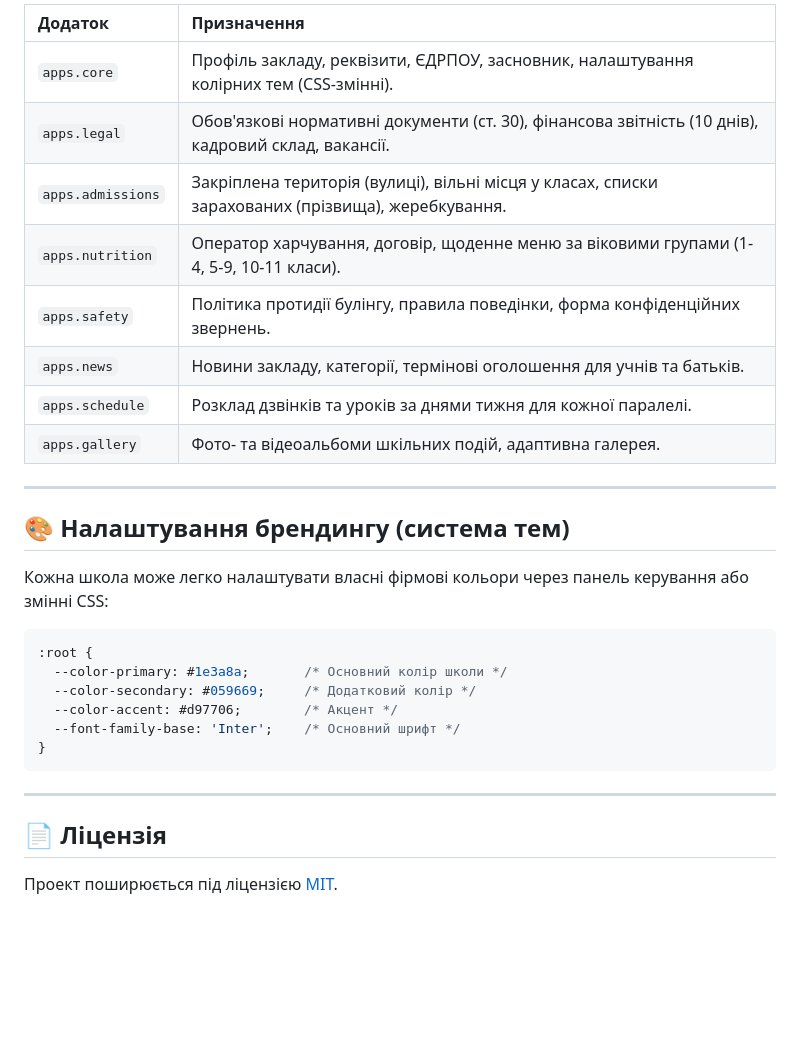
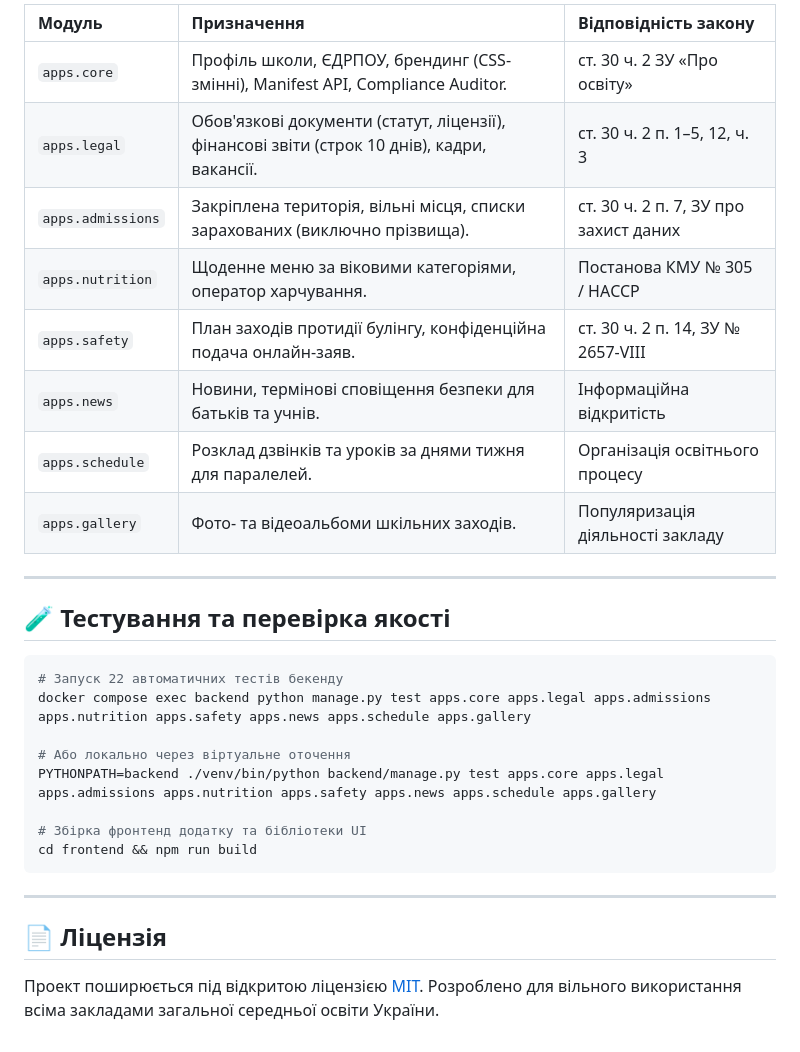
Before and after one commit to shadowlockck/framewrok-for-school, a Markdown page: README.md, the part around one of its changes. GitHub-like rendering; blank space fills up the shorter version.

````diff
--- a/README.md
+++ b/README.md
@@ -99,32 +182,33 @@ docker compose exec backend python manage.py test apps.core apps.legal apps.admi
 
-| Додаток | Призначення |
-| :--- | :--- |
-| `apps.core` | Профіль закладу, реквізити, ЄДРПОУ, засновник, налаштування колірних тем (CSS-змінні). |
-| `apps.legal` | Обов'язкові нормативні документи (ст. 30), фінансова звітність (10 днів), кадровий склад, вакансії. |
-| `apps.admissions` | Закріплена територія (вулиці), вільні місця у класах, списки зарахованих (прізвища), жеребкування. |
-| `apps.nutrition` | Оператор харчування, договір, щоденне меню за віковими групами (1-4, 5-9, 10-11 класи). |
-| `apps.safety` | Політика протидії булінгу, правила поведінки, форма конфіденційних звернень. |
-| `apps.news` | Новини закладу, категорії, термінові оголошення для учнів та батьків. |
-| `apps.schedule` | Розклад дзвінків та уроків за днями тижня для кожної паралелі. |
-| `apps.gallery` | Фото- та відеоальбоми шкільних подій, адаптивна галерея. |
+| Модуль | Призначення | Відповідність закону |
+| :--- | :--- | :--- |
+| `apps.core` | Профіль школи, ЄДРПОУ, брендинг (CSS-змінні), Manifest API, Compliance Auditor. | ст. 30 ч. 2 ЗУ «Про освіту» |
+| `apps.legal` | Обов'язкові документи (статут, ліцензії), фінансові звіти (строк 10 днів), кадри, вакансії. | ст. 30 ч. 2 п. 1–5, 12, ч. 3 |
+| `apps.admissions` | Закріплена територія, вільні місця, списки зарахованих (виключно прізвища). | ст. 30 ч. 2 п. 7, ЗУ про захист даних |
+| `apps.nutrition` | Щоденне меню за віковими категоріями, оператор харчування. | Постанова КМУ № 305 / НАССР |
+| `apps.safety` | План заходів протидії булінгу, конфіденційна подача онлайн-заяв. | ст. 30 ч. 2 п. 14, ЗУ № 2657-VIII |
+| `apps.news` | Новини, термінові сповіщення безпеки для батьків та учнів. | Інформаційна відкритість |
+| `apps.schedule` | Розклад дзвінків та уроків за днями тижня для паралелей. | Організація освітнього процесу |
+| `apps.gallery` | Фото- та відеоальбоми шкільних заходів. | Популяризація діяльності закладу |
 
 ---
 
-## 🎨 Налаштування брендингу (система тем)
+## 🧪 Тестування та перевірка якості
 
-Кожна школа може легко налаштувати власні фірмові кольори через панель керування або змінні CSS:
+```bash
+# Запуск 22 автоматичних тестів бекенду
+docker compose exec backend python manage.py test apps.core apps.legal apps.admissions apps.nutrition apps.safety apps.news apps.schedule apps.gallery
 
-```css
-:root {
-  --color-primary: #1e3a8a;       /* Основний колір школи */
-  --color-secondary: #059669;     /* Додатковий колір */
-  --color-accent: #d97706;        /* Акцент */
-  --font-family-base: 'Inter';    /* Основний шрифт */
-}
+# Або локально через віртуальне оточення
+PYTHONPATH=backend ./venv/bin/python backend/manage.py test apps.core apps.legal apps.admissions apps.nutrition apps.safety apps.news apps.schedule apps.gallery
+
+# Збірка фронтенд додатку та бібліотеки UI
+cd frontend && npm run build
 ```
 
 ---
 
 ## 📄 Ліцензія
 
-Проект поширюється під ліцензією [MIT](LICENSE).
+Проект поширюється під відкритою ліцензією [MIT](LICENSE).
+Розроблено для вільного використання всіма закладами загальної середньої освіти України.
````
Also changed, not shown: other parts of README.md (+115 -32 lines).
